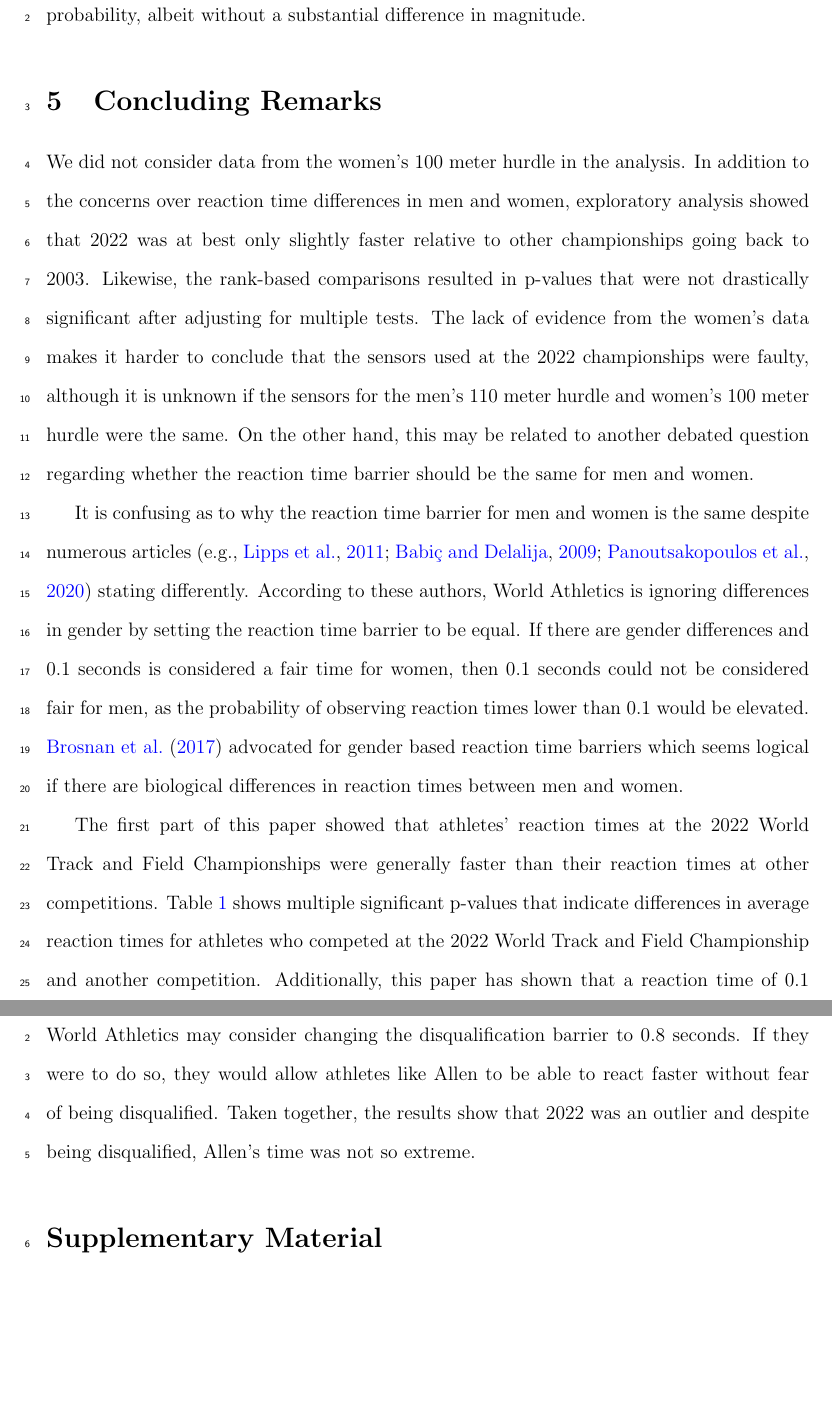
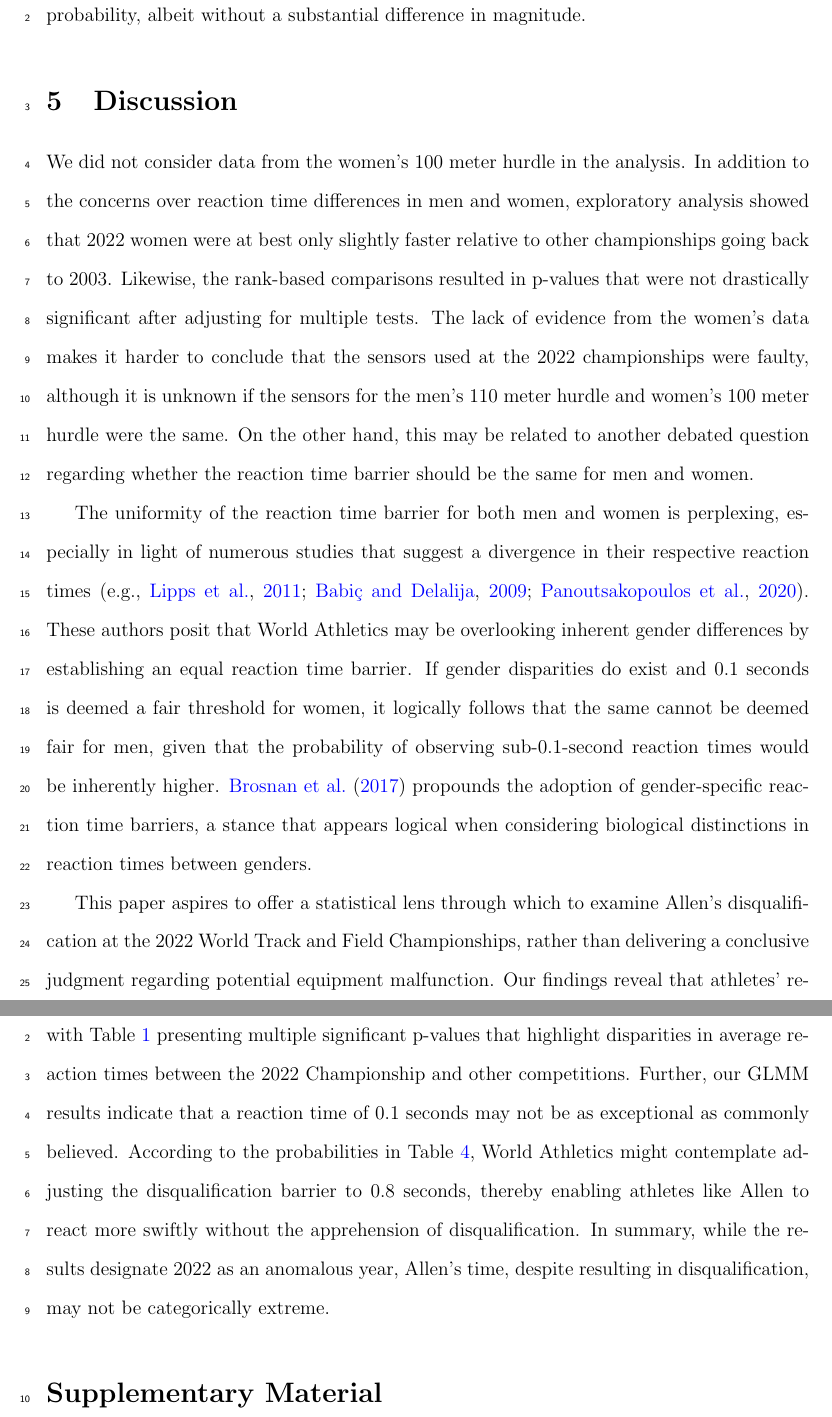
Before and after one commit to ofiore/Thesis, a LaTeX paper (Manuscript/manuscript.tex): two parts of pages 18 and 19 of 21 before the commit and two parts of pages 18 and 19 of 22 after it, joined at a grey line, cut so that both start at the same text, the shorter picture padded with empty space. Compiled offline with pdfLaTeX.

Commit message:
went over discussion

```diff
--- a/Manuscript/manuscript.tex
+++ b/Manuscript/manuscript.tex
@@ -661,12 +661,12 @@ less lenient reaction time barrier when calculated based on probability, albeit
 without a substantial difference in magnitude.
 
 
-\section{Concluding Remarks}\label{sec:concludingremarks}
+\section{Discussion}\label{sec:concludingremarks}
 
 
 We did not consider data from the women's 100 meter hurdle in the analysis.
 In addition to the concerns over reaction time differences in men and
-women, exploratory analysis showed that 2022 was at best only
+women, exploratory analysis showed that 2022 women were at best only
 slightly faster relative to other championships going back to 2003.
 Likewise, the rank-based comparisons resulted in p-values
 that were not drastically significant after adjusting for multiple tests.
@@ -678,31 +678,35 @@ another debated question regarding whether the reaction time barrier should be
 the same for men and women.
 
 
-It is confusing as to why the reaction time barrier for men and women
-is the same despite numerous articles \citep[e.g.,][]{lipps2011implications,
-babicc2009reaction, panoutsakopoulos2020gender} stating differently.
-According to these authors, World Athletics is ignoring differences in gender by
-setting the reaction time barrier to be equal.
-If there are gender differences and 0.1 seconds is considered a fair time for
-women, then 0.1 seconds could not be considered fair for men, as the probability
-of observing reaction times lower than 0.1 would be elevated.
-\citet{brosnan2017effects} advocated for gender based reaction time barriers
-which seems logical if there are biological
-differences in reaction times between men and women.
+The uniformity of the reaction time barrier for both men and women is
+perplexing, especially in light of numerous studies that suggest a divergence in
+their respective reaction times \citep[e.g.,][]{lipps2011implications,
+  babicc2009reaction, panoutsakopoulos2020gender}. These authors posit that
+World Athletics may be overlooking inherent gender differences by establishing
+an equal reaction time barrier. If gender disparities do exist and 0.1 seconds
+is deemed a fair threshold for women, it logically follows that the same cannot
+be deemed fair for men, given that the probability of observing sub-0.1-second
+reaction times would be inherently higher. \citet{brosnan2017effects} propounds
+the adoption of gender-specific reaction time barriers, a stance that appears
+logical when considering biological distinctions in reaction times between
+genders.
 
 
-The first part of this paper showed that athletes' reaction times at the 2022
-World Track and Field Championships were generally faster than their reaction
-times at other competitions. Table~\ref{tab:Clusrankresults} shows multiple
-significant p-values that indicate differences in average reaction times for
-athletes who competed at the 2022 World Track and Field Championship and another
-competition. Additionally, this paper has shown that a reaction time of 0.1
-seconds is not as extreme as one may think, and that based on the probabilities
-in Table~\ref{tab:Sim_time}, World Athletics may consider changing the
-disqualification barrier to 0.8 seconds. If they were to do so, they would
-allow athletes like Allen to be able to react faster without fear of being
-disqualified. Taken together, the results show that 2022 was an outlier and
-despite being disqualified, Allen's time was not so extreme.
+This paper aspires to offer a statistical lens through which to examine Allen's
+disqualification at the 2022 World Track and Field Championships, rather than
+delivering a conclusive judgment regarding potential equipment malfunction. Our
+findings reveal that athletes' reaction times at the event were, in general,
+faster than those recorded at other competitions, with
+Table~\ref{tab:Clusrankresults} presenting multiple significant p-values that
+highlight disparities in average reaction times between the 2022 Championship
+and other competitions. Further, our GLMM results indicate that a reaction time
+of 0.1 seconds may not be as exceptional as commonly believed. According to the
+probabilities in Table~\ref{tab:Sim_time}, World Athletics might contemplate
+adjusting the disqualification barrier to 0.8 seconds, thereby enabling athletes
+like Allen to react more swiftly without the apprehension of
+disqualification. In summary, while the results designate 2022 as an anomalous
+year, Allen's time, despite resulting in disqualification, may not be
+categorically extreme.
 
 
 \section*{Supplementary Material}
```
